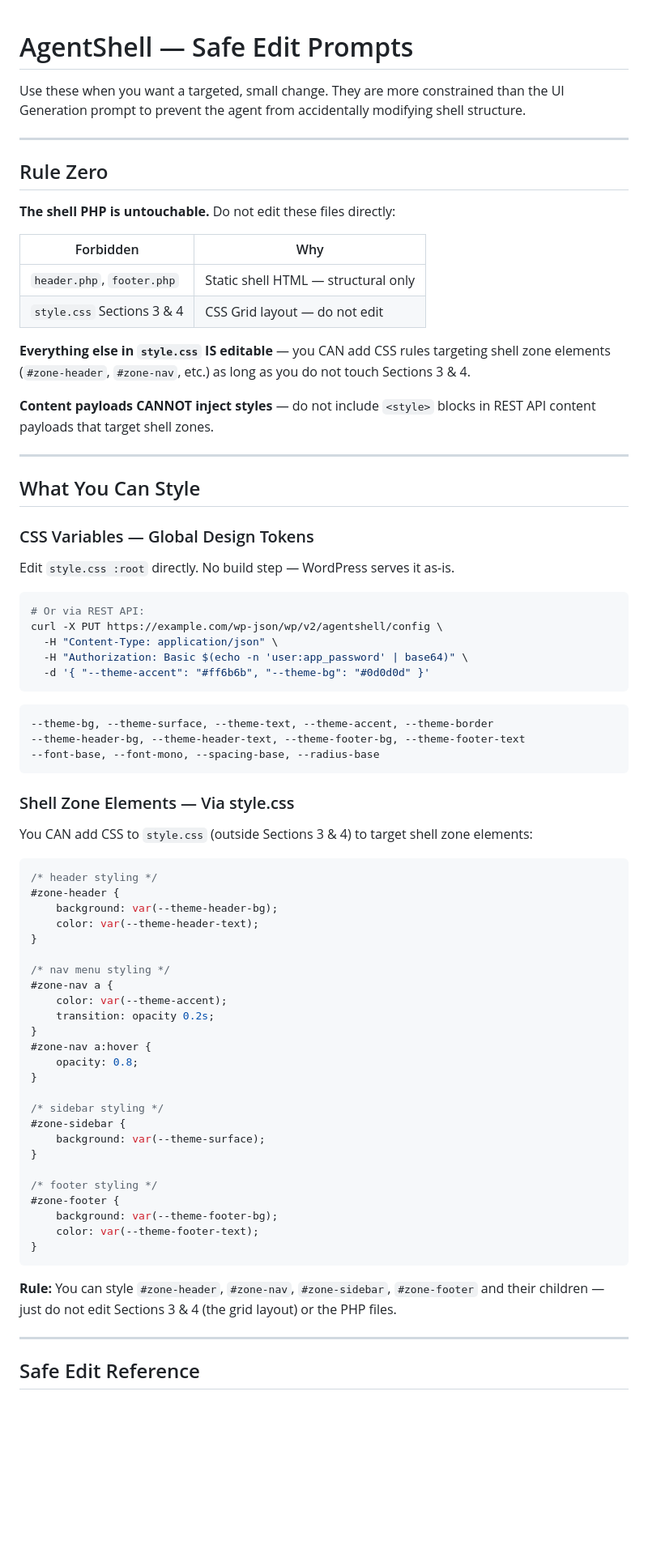
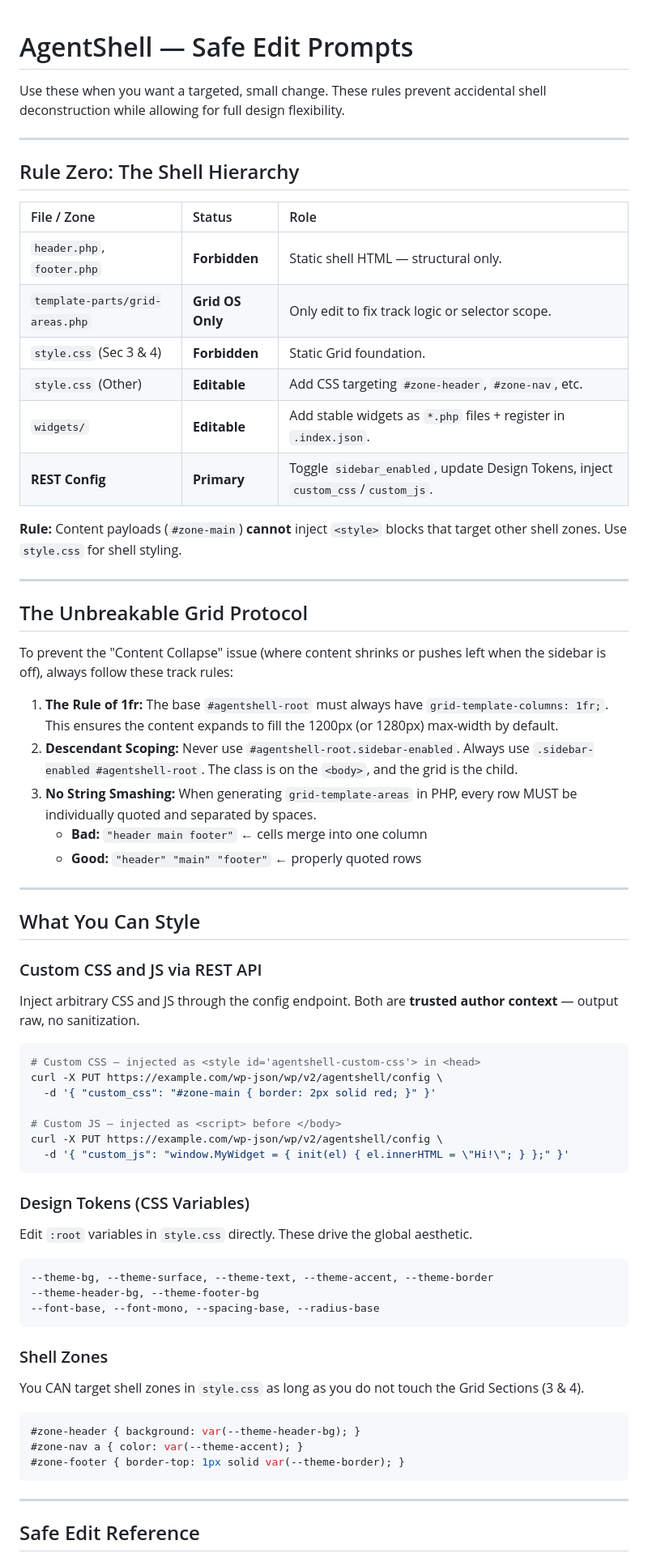
Before and after one commit to flowbyte-com/agent-shell-theme, a Markdown page: AGENT-PROMT-EXAMPLE.md, the part around one of its changes. Shown at 81% size. GitHub-like rendering; blank space fills up the shorter version.

````diff
--- a/AGENT-PROMT-EXAMPLE.md
+++ b/AGENT-PROMT-EXAMPLE.md
@@ -1,77 +1,70 @@
+
 # AgentShell — Safe Edit Prompts
 
-Use these when you want a targeted, small change. They are more constrained than the UI Generation prompt to prevent the agent from accidentally modifying shell structure.
+Use these when you want a targeted, small change. These rules prevent accidental shell deconstruction while allowing for full design flexibility.
 
 ---
 
-## Rule Zero
+## Rule Zero: The Shell Hierarchy
 
-**The shell PHP is untouchable.** Do not edit these files directly:
+| File / Zone | Status | Role |
+| :--- | :--- | :--- |
+| `header.php`, `footer.php` | **Forbidden** | Static shell HTML — structural only. |
+| `template-parts/grid-areas.php` | **Grid OS Only** | Only edit to fix track logic or selector scope. |
+| `style.css` (Sec 3 & 4) | **Forbidden** | Static Grid foundation. |
+| `style.css` (Other) | **Editable** | Add CSS targeting `#zone-header`, `#zone-nav`, etc. |
+| `widgets/` | **Editable** | Add stable widgets as `*.php` files + register in `.index.json`. |
+| **REST Config** | **Primary** | Toggle `sidebar_enabled`, update Design Tokens, inject `custom_css`/`custom_js`. |
 
-| Forbidden | Why |
-|-----------|-----|
-| `header.php`, `footer.php` | Static shell HTML — structural only |
-| `style.css` Sections 3 & 4 | CSS Grid layout — do not edit |
+**Rule:** Content payloads (`#zone-main`) **cannot** inject `<style>` blocks that target other shell zones. Use `style.css` for shell styling.
 
-**Everything else in `style.css` IS editable** — you CAN add CSS rules targeting shell zone elements (`#zone-header`, `#zone-nav`, etc.) as long as you do not touch Sections 3 & 4.
+---
 
-**Content payloads CANNOT inject styles** — do not include `<style>` blocks in REST API content payloads that target shell zones.
+## The Unbreakable Grid Protocol
+
+To prevent the "Content Collapse" issue (where content shrinks or pushes left when the sidebar is off), always follow these track rules:
+
+1. **The Rule of 1fr:** The base `#agentshell-root` must always have `grid-template-columns: 1fr;`. This ensures the content expands to fill the 1200px (or 1280px) max-width by default.
+2. **Descendant Scoping:** Never use `#agentshell-root.sidebar-enabled`. Always use `.sidebar-enabled #agentshell-root`. The class is on the `<body>`, and the grid is the child.
+3. **No String Smashing:** When generating `grid-template-areas` in PHP, every row MUST be individually quoted and separated by spaces.
+    * **Bad:** `"header main footer"`  ← cells merge into one column
+    * **Good:** `"header" "main" "footer"`  ← properly quoted rows
 
 ---
 
 ## What You Can Style
 
-### CSS Variables — Global Design Tokens
+### Custom CSS and JS via REST API
 
-Edit `style.css :root` directly. No build step — WordPress serves it as-is.
+Inject arbitrary CSS and JS through the config endpoint. Both are **trusted author context** — output raw, no sanitization.
 
 ```bash
-# Or via REST API:
+# Custom CSS — injected as <style id='agentshell-custom-css'> in <head>
 curl -X PUT https://example.com/wp-json/wp/v2/agentshell/config \
-  -H "Content-Type: application/json" \
-  -H "Authorization: Basic $(echo -n 'user:app_password' | base64)" \
-  -d '{ "--theme-accent": "#ff6b6b", "--theme-bg": "#0d0d0d" }'
+  -d '{ "custom_css": "#zone-main { border: 2px solid red; }" }'
+
+# Custom JS — injected as <script> before </body>
+curl -X PUT https://example.com/wp-json/wp/v2/agentshell/config \
+  -d '{ "custom_js": "window.MyWidget = { init(el) { el.innerHTML = \"Hi!\"; } };" }'
 ```
 
-```
+### Design Tokens (CSS Variables)
+Edit `:root` variables in `style.css` directly. These drive the global aesthetic.
+
+```css
 --theme-bg, --theme-surface, --theme-text, --theme-accent, --theme-border
---theme-header-bg, --theme-header-text, --theme-footer-bg, --theme-footer-text
+--theme-header-bg, --theme-footer-bg
 --font-base, --font-mono, --spacing-base, --radius-base
 ```
 
-### Shell Zone Elements — Via style.css
-
-You CAN add CSS to `style.css` (outside Sections 3 & 4) to target shell zone elements:
+### Shell Zones
+You CAN target shell zones in `style.css` as long as you do not touch the Grid Sections (3 & 4).
 
 ```css
-/* header styling */
-#zone-header {
-    background: var(--theme-header-bg);
-    color: var(--theme-header-text);
-}
-
-/* nav menu styling */
-#zone-nav a {
-    color: var(--theme-accent);
-    transition: opacity 0.2s;
-}
-#zone-nav a:hover {
-    opacity: 0.8;
-}
-
-/* sidebar styling */
-#zone-sidebar {
-    background: var(--theme-surface);
-}
-
-/* footer styling */
-#zone-footer {
-    background: var(--theme-footer-bg);
-    color: var(--theme-footer-text);
-}
+#zone-header { background: var(--theme-header-bg); }
+#zone-nav a { color: var(--theme-accent); }
+#zone-footer { border-top: 1px solid var(--theme-border); }
 ```
-
-**Rule:** You can style `#zone-header`, `#zone-nav`, `#zone-sidebar`, `#zone-footer` and their children — just do not edit Sections 3 & 4 (the grid layout) or the PHP files.
 
 ---
 
````
Also changed, not shown: other parts of AGENT-PROMT-EXAMPLE.md (+62 -62 lines).
